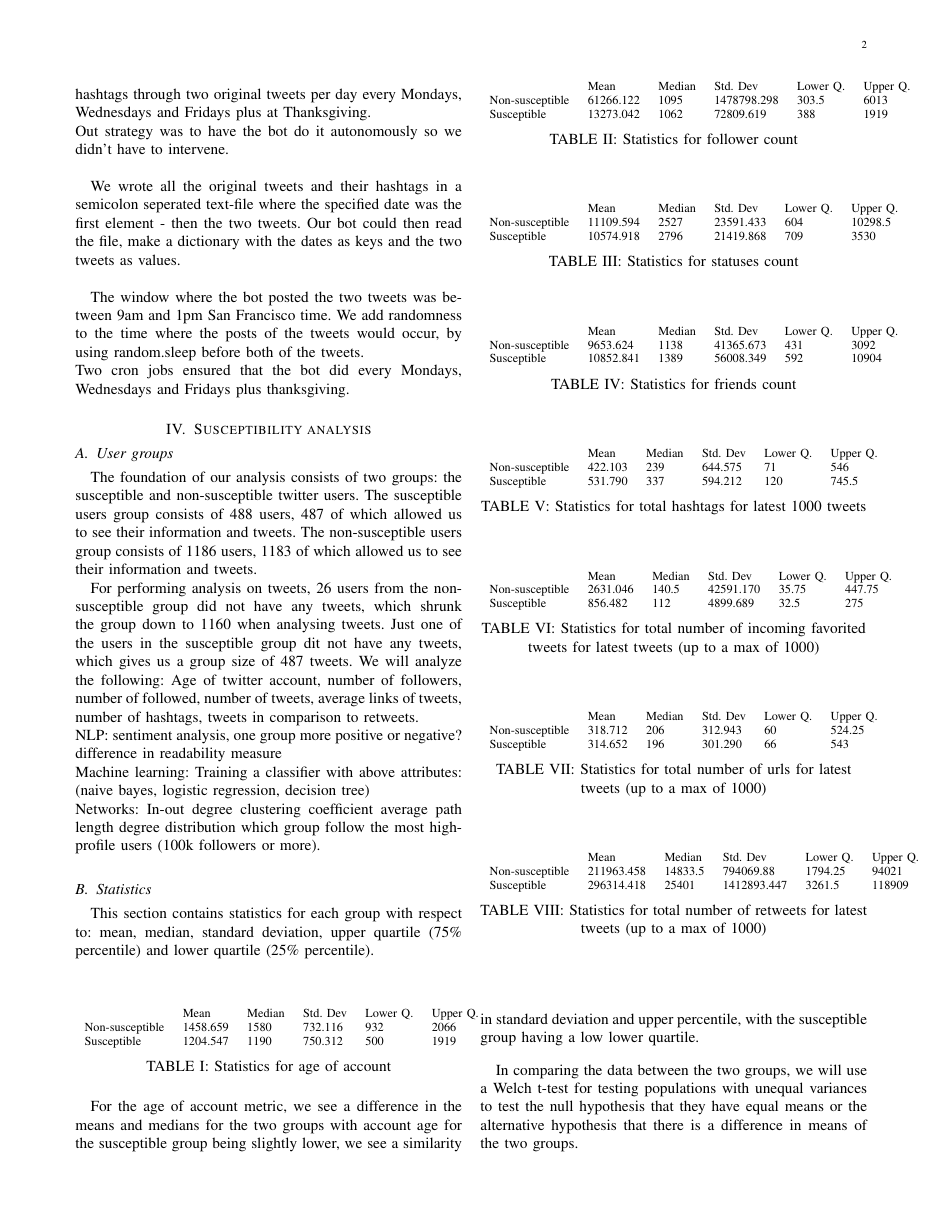
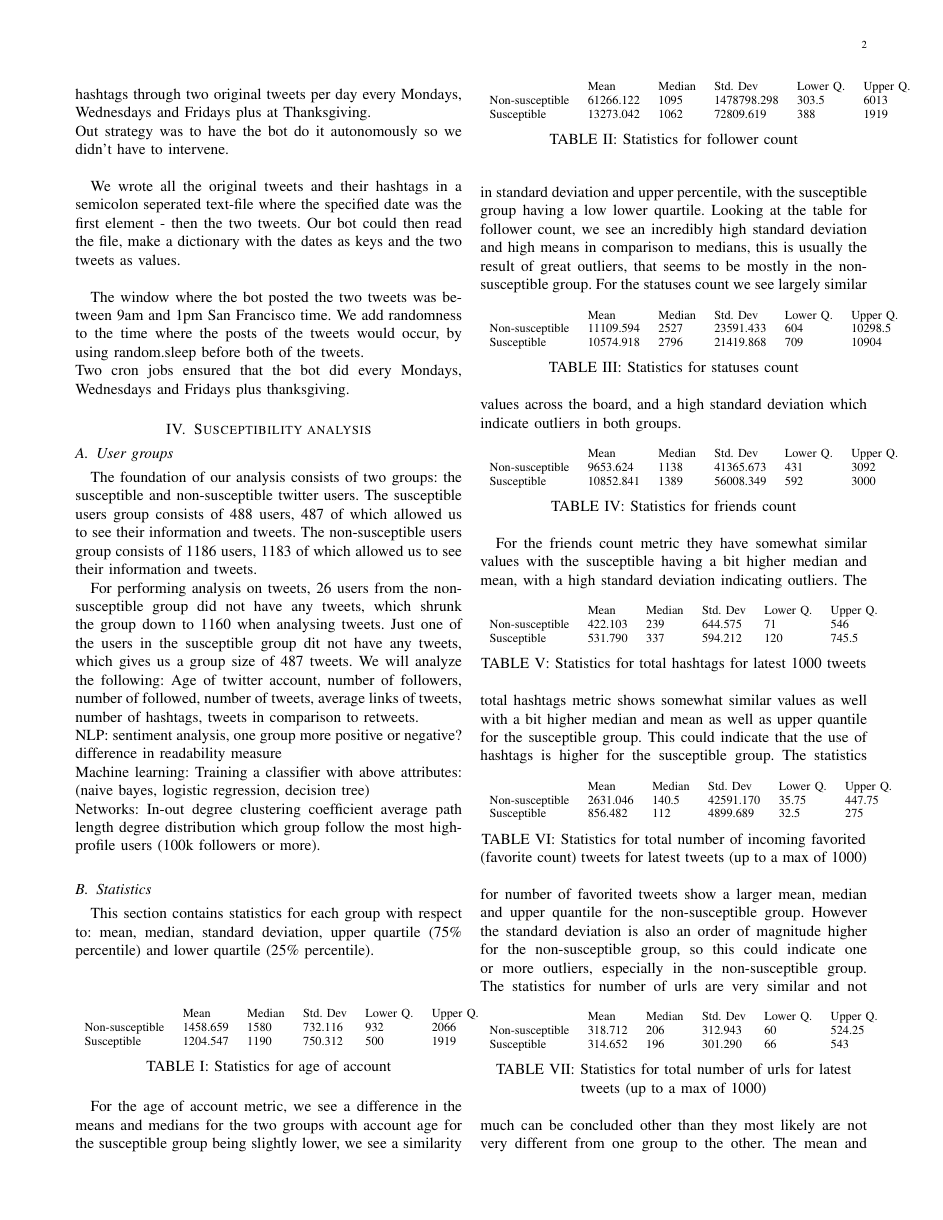
Before and after one commit to syre/social-graphs-and-interactions, a LaTeX paper (Report/main.tex): page 2 of 6. Compiled offline with pdfLaTeX.

Commit message:
explanations for statistic tables

```diff
--- a/Report/main.tex
+++ b/Report/main.tex
@@ -106,26 +106,27 @@ Susceptible     & 13273.042 & 1062   & 72809.619   & 388     &   1919
 \end{tabular}
 \caption{Statistics for follower count}
 \end{table}
-
-\begin{table}[h!]
+Looking at the table for follower count, we see an incredibly high standard deviation and high means in comparison to medians, this is usually the result of great outliers, that seems to be mostly in the non-susceptible group.
+\begin{table}[ht!]
 \begin{tabular}{llllll}
 \textbf{}       & Mean      & Median & Std. Dev  & Lower Q. & Upper Q. \\
 Non-susceptible & 11109.594 & 2527   & 23591.433 &  604  & 10298.5     \\
-Susceptible     & 10574.918 & 2796   & 21419.868 & 709    &   3530
+Susceptible     & 10574.918 & 2796   & 21419.868 & 709    &   10904
 \end{tabular}
 \caption{Statistics for statuses count}
 \end{table}
+For the statuses count we see largely similar values across the board, and a high standard deviation which indicate outliers in both groups.
 
-\begin{table}[h!]
+\begin{table}[ht!]
 \begin{tabular}{llllll}
 \textbf{}       & Mean      & Median & Std. Dev  & Lower Q. & Upper Q. \\
 Non-susceptible & 9653.624  & 1138   & 41365.673 & 431     &  3092     \\
-Susceptible     & 10852.841 & 1389   & 56008.349 & 592    &   10904
+Susceptible     & 10852.841 & 1389   & 56008.349 & 592    &   3000
 \end{tabular}
 \caption{Statistics for friends count}
 \end{table}
-
-\begin{table}[h!]
+For the friends count metric they have somewhat similar values with the susceptible having a bit higher median and mean, with a high standard deviation indicating outliers.
+\begin{table}[ht!]
 \begin{tabular}{llllll}
 \textbf{}       & Mean    & Median & Std. Dev & Lower Q. & Upper Q. \\
 Non-susceptible & 422.103 & 239    & 644.575  & 71     & 546        \\
@@ -133,17 +134,17 @@ Susceptible     & 531.790 & 337    & 594.212  & 120    &  745.5
 \end{tabular}
 \caption{Statistics for total hashtags for latest 1000 tweets}
 \end{table}
-
-\begin{table}[h!]
+The total hashtags metric shows somewhat similar values as well with a bit higher median and mean as well as upper quantile for the susceptible group. This could indicate that the use of hashtags is higher for the susceptible group.
+\begin{table}[ht!]
 \begin{tabular}{llllll}
 \textbf{}       & Mean     & Median & Std. Dev  & Lower Q. & Upper Q. \\
 Non-susceptible & 2631.046 & 140.5  & 42591.170 & 35.75  & 447.75     \\
 Susceptible     & 856.482  & 112    & 4899.689  & 32.5     &  275
 \end{tabular}
-\caption{Statistics for total number of incoming favorited tweets for latest tweets (up to a max of 1000)}
+\caption{Statistics for total number of incoming favorited (favorite count) tweets for latest tweets (up to a max of 1000)}
 \end{table}
-
-\begin{table}[h!]
+The statistics for number of favorited tweets show a larger mean, median and upper quantile for the non-susceptible group. However the standard deviation is also an order of magnitude higher for the non-susceptible group, so this could indicate one or more outliers, especially in the non-susceptible group.
+\begin{table}[ht!]
 \begin{tabular}{llllll}
 \textbf{}       & Mean    & Median & Std. Dev & Lower Q. & Upper Q. \\
 Non-susceptible & 318.712 & 206    & 312.943  & 60       &  524.25  \\
@@ -151,15 +152,16 @@ Susceptible     & 314.652 & 196    & 301.290  & 66       &   543
 \end{tabular}
 \caption{Statistics for total number of urls for latest tweets (up to a max of 1000)}
 \end{table}
-
-\begin{table}[h!]
+The statistics for number of urls are very similar and not much can be concluded other than they most likely are not very different from one group to the other.
+\begin{table}[ht!]
 \begin{tabular}{llllll}
 \textbf{}       & Mean       & Median  & Std. Dev    & Lower Q. & Upper Q. \\
 Non-susceptible & 211963.458 & 14833.5 & 794069.88   & 1794.25    & 94021  \\
 Susceptible     & 296314.418 & 25401   & 1412893.447 & 3261.5   &  118909
 \end{tabular}
-\caption{Statistics for total number of retweets for latest tweets (up to a max of 1000)}
+\caption{Statistics for total number of incoming retweets (retweet count) on latest tweets (up to a max of 1000)}
 \end{table}
+The mean and median are higher for the susceptible group, but both groups have large standard deviations, where the deviation for the susceptible group is especially large, which indicates outliers in both groups, especially for the susceptible group. \\\\
 
 In comparing the data between the two groups, we will use a Welch t-test for testing populations with unequal variances to test the null hypothesis that they have equal means or the alternative hypothesis that there is a difference in means of the two groups.
 
```
Also changed, not shown: Report/main.tex (4 more changed lines).
